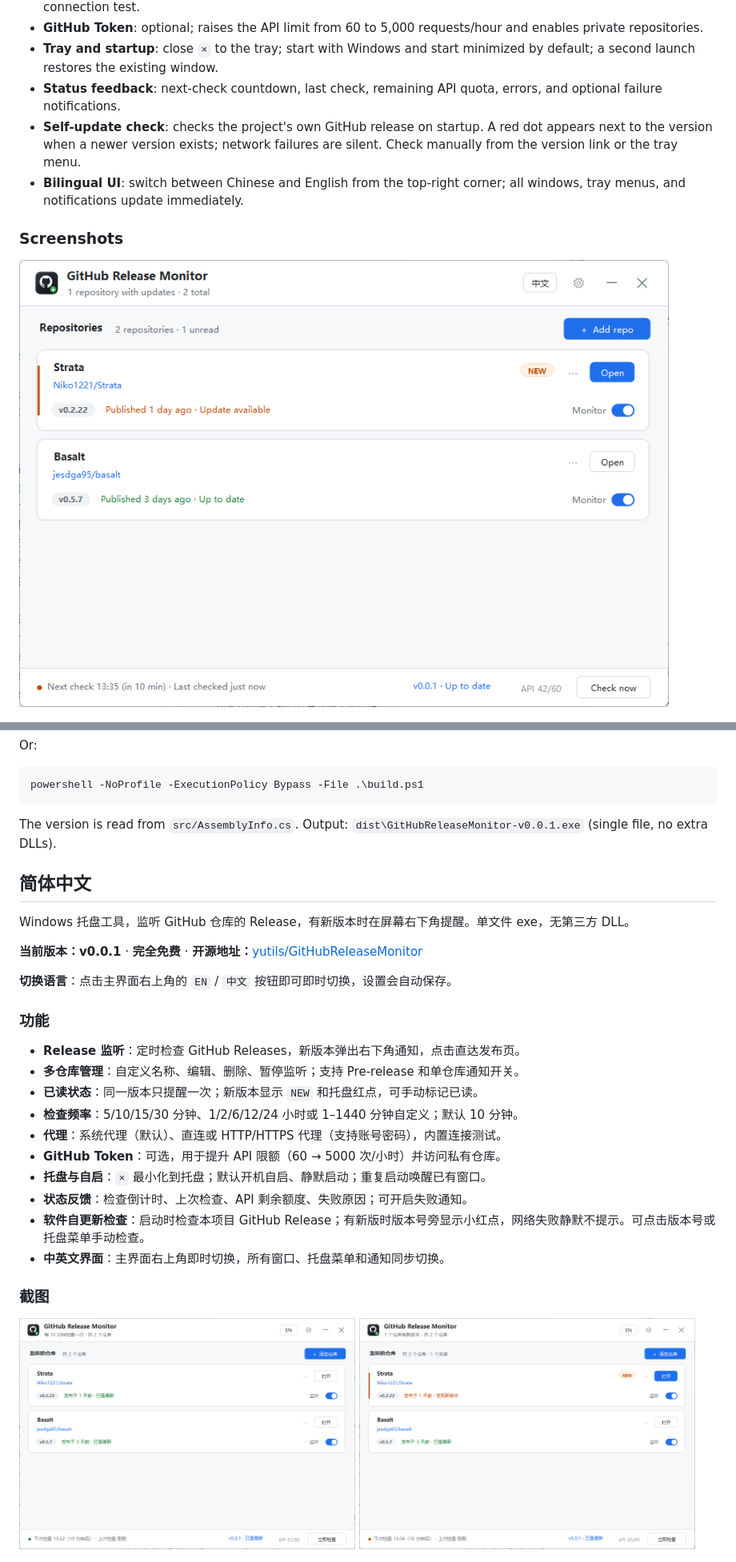
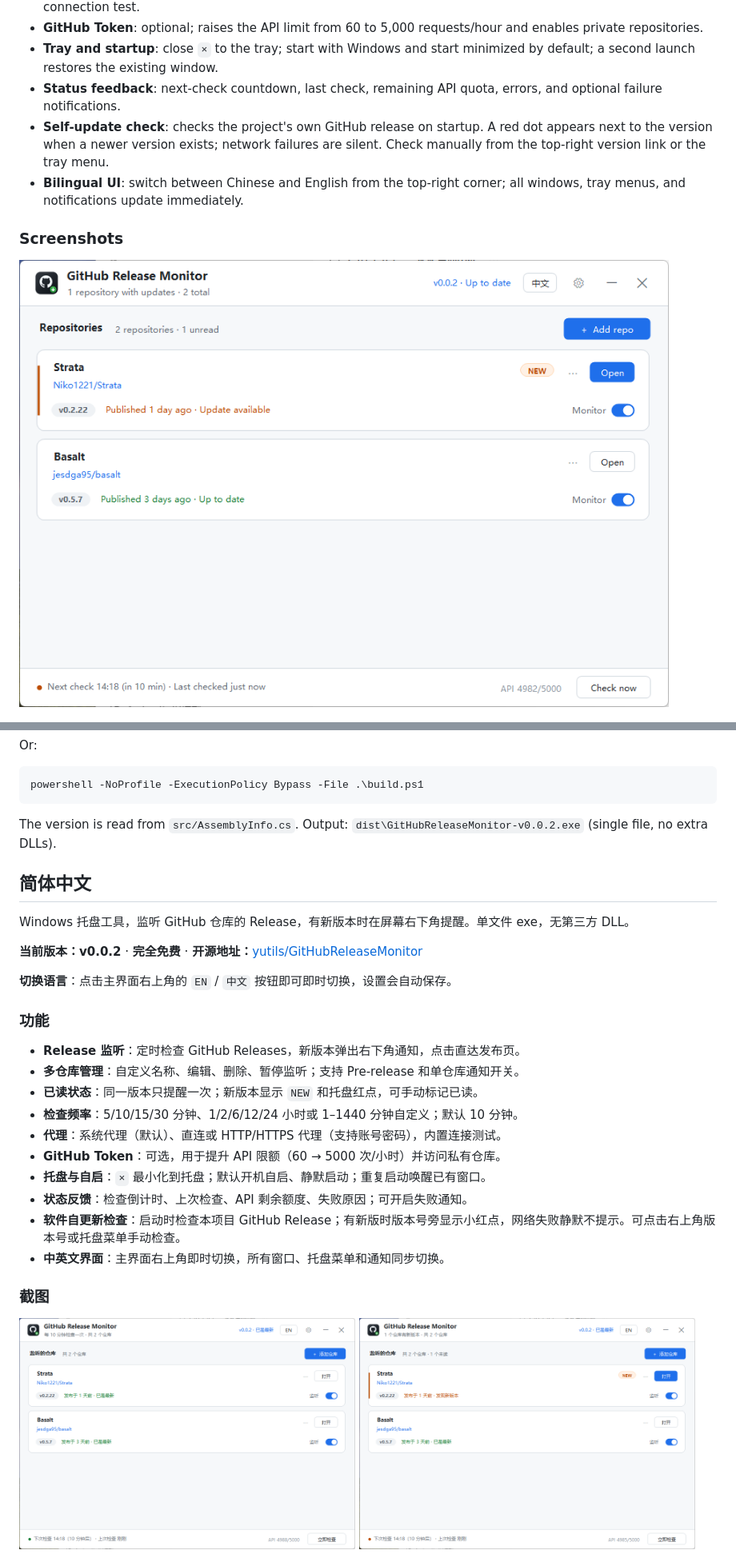
Before and after one commit to yutils/GitHubReleaseMonitor, a Markdown page: README.md, 2 parts joined by grey strips. Shown at 80% size. GitHub-like rendering; pictures changed too: doc/screenshot-main-en.png, doc/screenshot-main.png, doc/screenshot-update.png.

Commit message:
Move the version number to the top right corner 版本号移动到右上角

````diff
--- a/README.md
+++ b/README.md
@@ -25,7 +25,7 @@ A Windows tray utility that watches GitHub releases and notifies you in the bott
 - **GitHub Token**: optional; raises the API limit from 60 to 5,000 requests/hour and enables private repositories.
 - **Tray and startup**: close `×` to the tray; start with Windows and start minimized by default; a second launch restores the existing window.
 - **Status feedback**: next-check countdown, last check, remaining API quota, errors, and optional failure notifications.
-- **Self-update check**: checks the project's own GitHub release on startup. A red dot appears next to the version when a newer version exists; network failures are silent. Check manually from the version link or the tray menu.
+- **Self-update check**: checks the project's own GitHub release on startup. A red dot appears next to the version when a newer version exists; network failures are silent. Check manually from the top-right version link or the tray menu.
 - **Bilingual UI**: switch between Chinese and English from the top-right corner; all windows, tray menus, and notifications update immediately.
 
 ### Screenshots
@@ -85,14 +86,14 @@ Or:
 powershell -NoProfile -ExecutionPolicy Bypass -File .\build.ps1
 ```
 
-The version is read from `src/AssemblyInfo.cs`. Output: `dist\GitHubReleaseMonitor-v0.0.1.exe` (single file, no extra DLLs).
+The version is read from `src/AssemblyInfo.cs`. Output: `dist\GitHubReleaseMonitor-v0.0.2.exe` (single file, no extra DLLs).
 
 <a id="zh"></a>
 ## 简体中文
 
 Windows 托盘工具，监听 GitHub 仓库的 Release，有新版本时在屏幕右下角提醒。单文件 exe，无第三方 DLL。
 
-**当前版本：v0.0.1** · **完全免费** · **开源地址：**[yutils/GitHubReleaseMonitor](https://github.com/yutils/GitHubReleaseMonitor)
+**当前版本：v0.0.2** · **完全免费** · **开源地址：**[yutils/GitHubReleaseMonitor](https://github.com/yutils/GitHubReleaseMonitor)
 
 **切换语言**：点击主界面右上角的 `EN` / `中文` 按钮即可即时切换，设置会自动保存。
 
@@ -106,7 +107,7 @@ Windows 托盘工具，监听 GitHub 仓库的 Release，有新版本时在屏
 - **GitHub Token**：可选，用于提升 API 限额（60 → 5000 次/小时）并访问私有仓库。
 - **托盘与自启**：`×` 最小化到托盘；默认开机自启、静默启动；重复启动唤醒已有窗口。
 - **状态反馈**：检查倒计时、上次检查、API 剩余额度、失败原因；可开启失败通知。
-- **软件自更新检查**：启动时检查本项目 GitHub Release；有新版时版本号旁显示小红点，网络失败静默不提示。可点击版本号或托盘菜单手动检查。
+- **软件自更新检查**：启动时检查本项目 GitHub Release；有新版时版本号旁显示小红点，网络失败静默不提示。可点击右上角版本号或托盘菜单手动检查。
 - **中英文界面**：主界面右上角即时切换，所有窗口、托盘菜单和通知同步切换。
 
 ### 截图
````
Also changed, not shown: other parts of README.md (+14 -12 lines), 2 other files.
